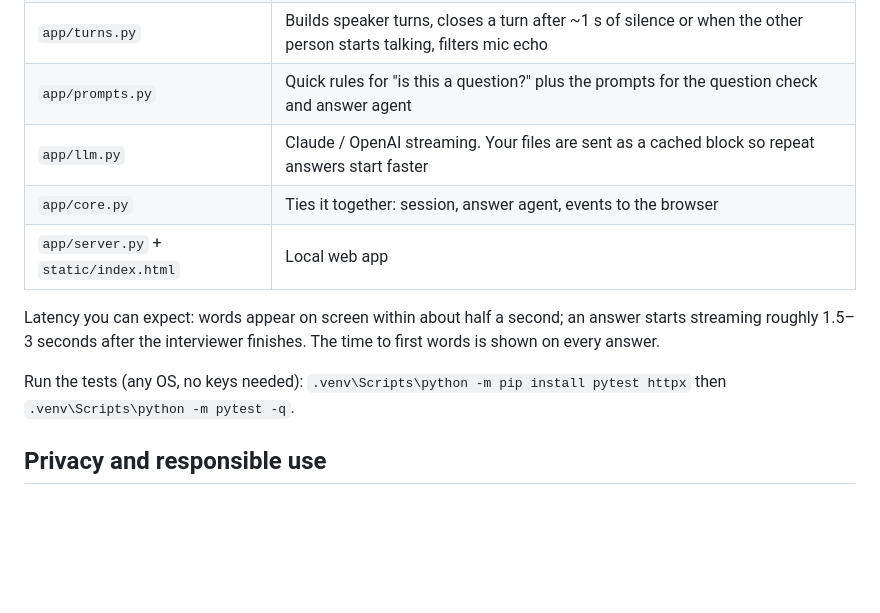
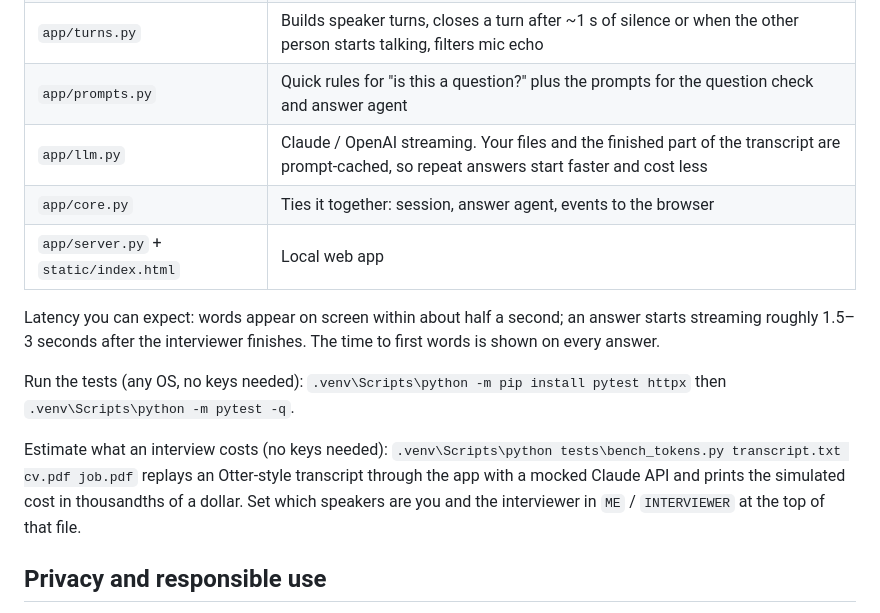
Before and after one commit to hanai-dev/interview-copilot, a Markdown page: README.md, the part around the change. Drawn GitHub-style; blank space fills up the shorter version.

Commit message:
docs: note transcript caching and the token-cost benchmark

```diff
--- a/README.md
+++ b/README.md
@@ -75,7 +75,7 @@ Then:
 | `app/transcriber.py` | Streams the audio to Deepgram (`multichannel=true`, interim results, utterance-end events) with auto-reconnect |
 | `app/turns.py` | Builds speaker turns, closes a turn after ~1 s of silence or when the other person starts talking, filters mic echo |
 | `app/prompts.py` | Quick rules for "is this a question?" plus the prompts for the question check and answer agent |
-| `app/llm.py` | Claude / OpenAI streaming. Your files are sent as a cached block so repeat answers start faster |
+| `app/llm.py` | Claude / OpenAI streaming. Your files and the finished part of the transcript are prompt-cached, so repeat answers start faster and cost less |
 | `app/core.py` | Ties it together: session, answer agent, events to the browser |
 | `app/server.py` + `static/index.html` | Local web app |
 
@@ -83,6 +83,8 @@ Latency you can expect: words appear on screen within about half a second; an an
 
 Run the tests (any OS, no keys needed): `.venv\Scripts\python -m pip install pytest httpx` then `.venv\Scripts\python -m pytest -q`.
 
+Estimate what an interview costs (no keys needed): `.venv\Scripts\python tests\bench_tokens.py transcript.txt cv.pdf job.pdf` replays an Otter-style transcript through the app with a mocked Claude API and prints the simulated cost in thousandths of a dollar. Set which speakers are you and the interviewer in `ME` / `INTERVIEWER` at the top of that file.
+
 ## Privacy and responsible use
 
 Audio goes to Deepgram and text goes to the AI provider you choose; nothing else leaves your PC. Your keys are stored in `data\settings.json` and `.env`, so don't share those files. Recording laws in many places require the other person's consent, and many employers and schools don't allow AI help during interviews or exams, so check before using it in a real one.
```
